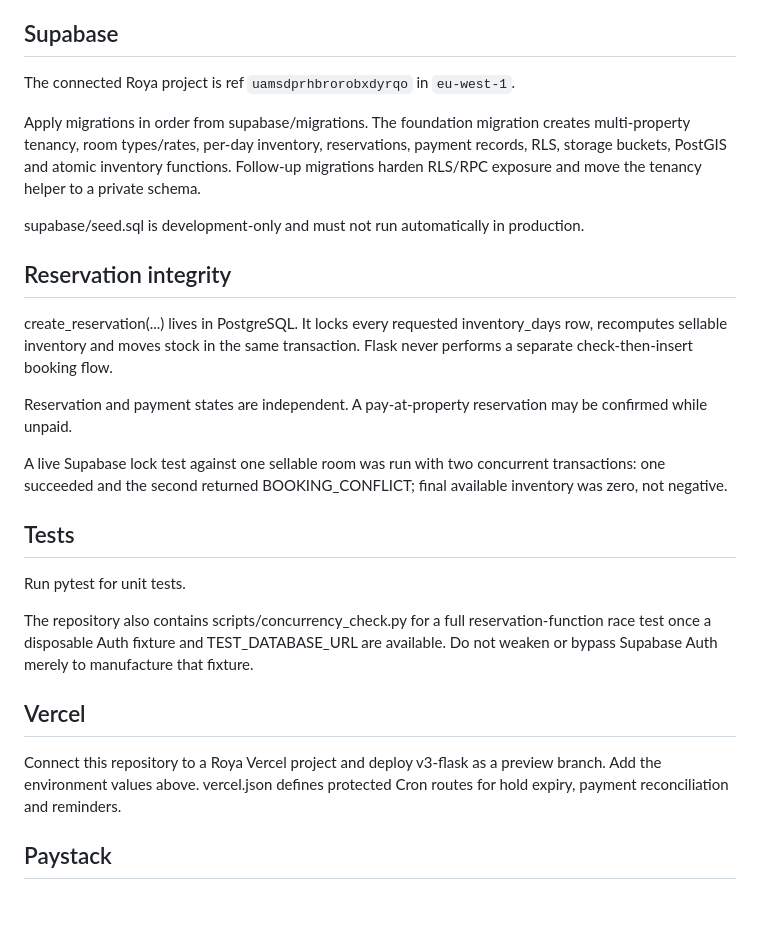
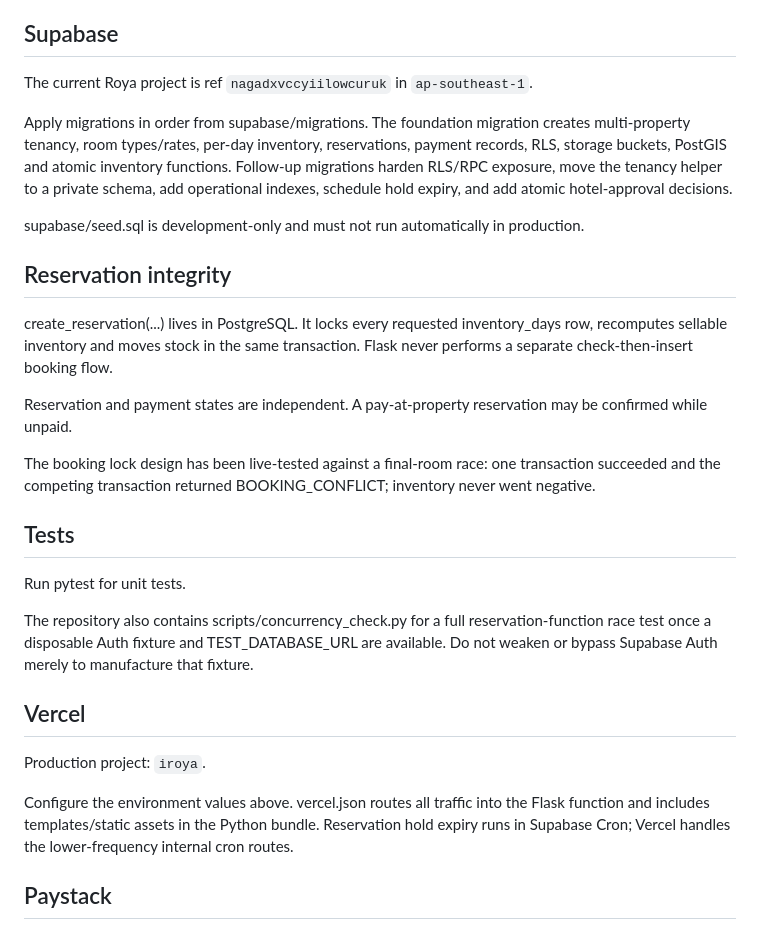
Before and after one commit to Simmyt3r/roya, a Markdown page: README.md, the part around the change. GitHub-like rendering; blank space fills up the shorter version.

Commit message:
docs: point Roya to replacement Supabase project

```diff
--- a/README.md
+++ b/README.md
@@ -32,9 +32,9 @@ SUPABASE_ANON_KEY remains supported as a legacy fallback. DATABASE_URL should us
 
 ## Supabase
 
-The connected Roya project is ref `uamsdprhbrorobxdyrqo` in `eu-west-1`.
+The current Roya project is ref `nagadxvccyiilowcuruk` in `ap-southeast-1`.
 
-Apply migrations in order from supabase/migrations. The foundation migration creates multi-property tenancy, room types/rates, per-day inventory, reservations, payment records, RLS, storage buckets, PostGIS and atomic inventory functions. Follow-up migrations harden RLS/RPC exposure and move the tenancy helper to a private schema.
+Apply migrations in order from supabase/migrations. The foundation migration creates multi-property tenancy, room types/rates, per-day inventory, reservations, payment records, RLS, storage buckets, PostGIS and atomic inventory functions. Follow-up migrations harden RLS/RPC exposure, move the tenancy helper to a private schema, add operational indexes, schedule hold expiry, and add atomic hotel-approval decisions.
 
 supabase/seed.sql is development-only and must not run automatically in production.
 
@@ -44,7 +44,7 @@ create_reservation(...) lives in PostgreSQL. It locks every requested inventory_
 
 Reservation and payment states are independent. A pay-at-property reservation may be confirmed while unpaid.
 
-A live Supabase lock test against one sellable room was run with two concurrent transactions: one succeeded and the second returned BOOKING_CONFLICT; final available inventory was zero, not negative.
+The booking lock design has been live-tested against a final-room race: one transaction succeeded and the competing transaction returned BOOKING_CONFLICT; inventory never went negative.
 
 ## Tests
 
@@ -54,7 +54,9 @@ The repository also contains scripts/concurrency_check.py for a full reservation
 
 ## Vercel
 
-Connect this repository to a Roya Vercel project and deploy v3-flask as a preview branch. Add the environment values above. vercel.json defines protected Cron routes for hold expiry, payment reconciliation and reminders.
+Production project: `iroya`.
+
+Configure the environment values above. vercel.json routes all traffic into the Flask function and includes templates/static assets in the Python bundle. Reservation hold expiry runs in Supabase Cron; Vercel handles the lower-frequency internal cron routes.
 
 ## Paystack
 
```
